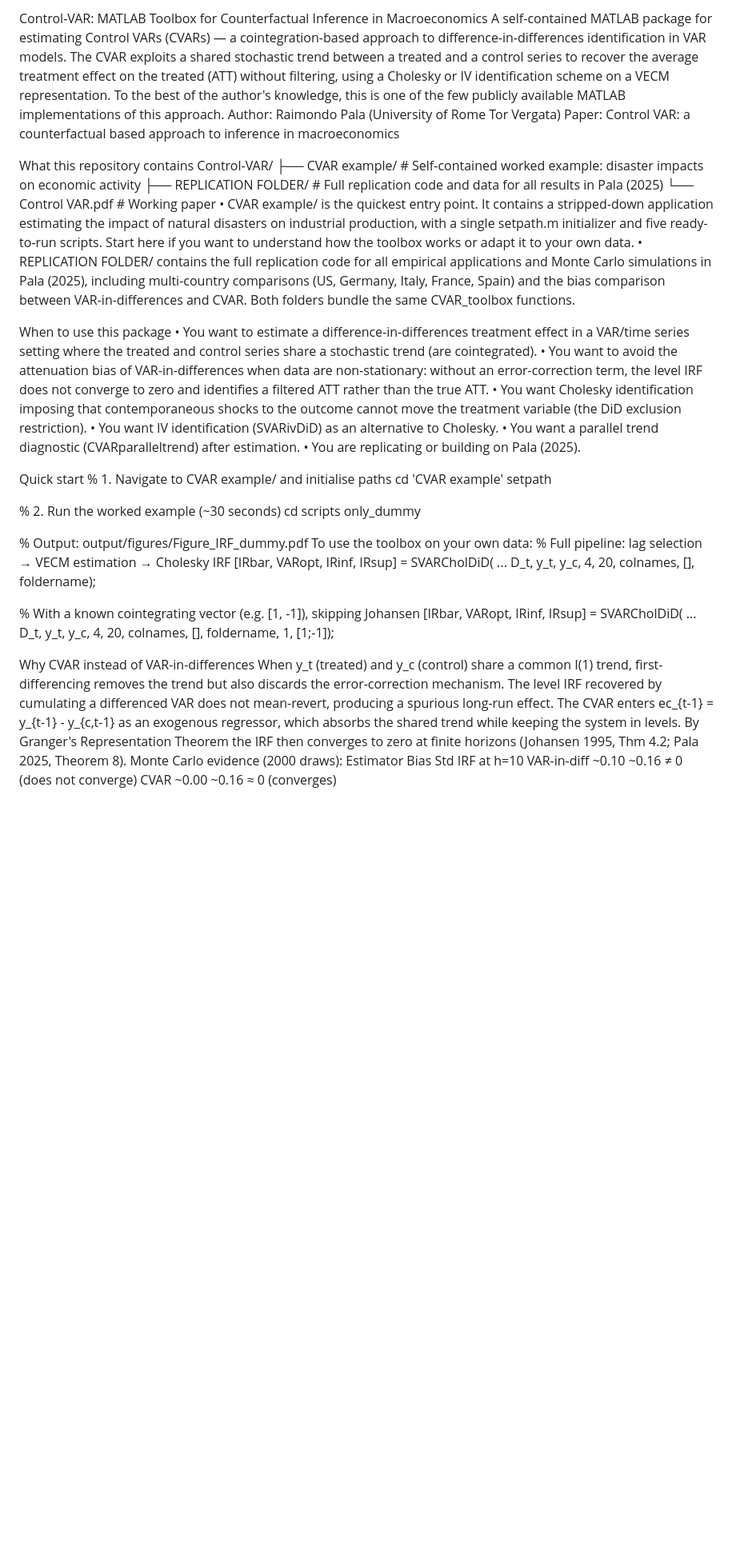
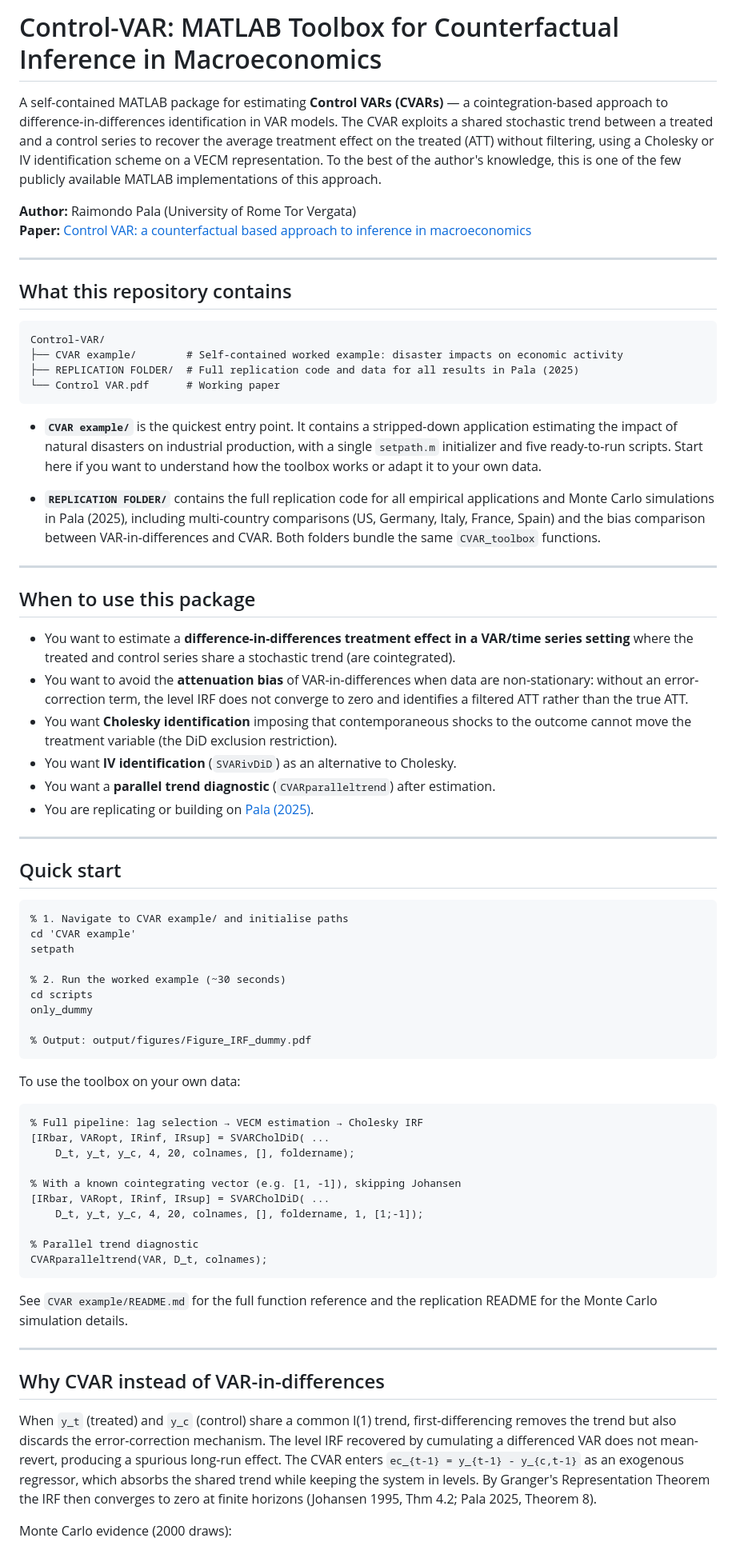
Before and after one commit to Raimondo-P/Control-VAR, a Markdown page: README.md, the part around one of its changes. Shown at 80% size. GitHub-like rendering; blank space fills up the shorter version.

````diff
--- a/README.md
+++ b/README.md
@@ -1,25 +1,41 @@
-Control-VAR: MATLAB Toolbox for Counterfactual Inference in Macroeconomics
-A self-contained MATLAB package for estimating Control VARs (CVARs) — a cointegration-based approach to difference-in-differences identification in VAR models. The CVAR exploits a shared stochastic trend between a treated and a control series to recover the average treatment effect on the treated (ATT) without filtering, using a Cholesky or IV identification scheme on a VECM representation. To the best of the author's knowledge, this is one of the few publicly available MATLAB implementations of this approach.
-Author: Raimondo Pala (University of Rome Tor Vergata)
-Paper: Control VAR: a counterfactual based approach to inference in macroeconomics
+# Control-VAR: MATLAB Toolbox for Counterfactual Inference in Macroeconomics
 
-What this repository contains
+A self-contained MATLAB package for estimating **Control VARs (CVARs)** — a cointegration-based approach to difference-in-differences identification in VAR models. The CVAR exploits a shared stochastic trend between a treated and a control series to recover the average treatment effect on the treated (ATT) without filtering, using a Cholesky or IV identification scheme on a VECM representation. To the best of the author's knowledge, this is one of the few publicly available MATLAB implementations of this approach.
+
+**Author:** Raimondo Pala (University of Rome Tor Vergata)
+**Paper:** [Control VAR: a counterfactual based approach to inference in macroeconomics](https://arxiv.org/abs/2510.23762)
+
+---
+
+## What this repository contains
+
+```
 Control-VAR/
 ├── CVAR example/        # Self-contained worked example: disaster impacts on economic activity
 ├── REPLICATION FOLDER/  # Full replication code and data for all results in Pala (2025)
 └── Control VAR.pdf      # Working paper
-•	CVAR example/ is the quickest entry point. It contains a stripped-down application estimating the impact of natural disasters on industrial production, with a single setpath.m initializer and five ready-to-run scripts. Start here if you want to understand how the toolbox works or adapt it to your own data.
-•	REPLICATION FOLDER/ contains the full replication code for all empirical applications and Monte Carlo simulations in Pala (2025), including multi-country comparisons (US, Germany, Italy, France, Spain) and the bias comparison between VAR-in-differences and CVAR. Both folders bundle the same CVAR_toolbox functions.
+```
 
-When to use this package
-•	You want to estimate a difference-in-differences treatment effect in a VAR/time series setting where the treated and control series share a stochastic trend (are cointegrated).
-•	You want to avoid the attenuation bias of VAR-in-differences when data are non-stationary: without an error-correction term, the level IRF does not converge to zero and identifies a filtered ATT rather than the true ATT.
-•	You want Cholesky identification imposing that contemporaneous shocks to the outcome cannot move the treatment variable (the DiD exclusion restriction).
-•	You want IV identification (SVARivDiD) as an alternative to Cholesky.
-•	You want a parallel trend diagnostic (CVARparalleltrend) after estimation.
-•	You are replicating or building on Pala (2025).
+- **`CVAR example/`** is the quickest entry point. It contains a stripped-down application estimating the impact of natural disasters on industrial production, with a single `setpath.m` initializer and five ready-to-run scripts. Start here if you want to understand how the toolbox works or adapt it to your own data.
 
-Quick start
+- **`REPLICATION FOLDER/`** contains the full replication code for all empirical applications and Monte Carlo simulations in Pala (2025), including multi-country comparisons (US, Germany, Italy, France, Spain) and the bias comparison between VAR-in-differences and CVAR. Both folders bundle the same `CVAR_toolbox` functions.
+
+---
+
+## When to use this package
+
+- You want to estimate a **difference-in-differences treatment effect in a VAR/time series setting** where the treated and control series share a stochastic trend (are cointegrated).
+- You want to avoid the **attenuation bias** of VAR-in-differences when data are non-stationary: without an error-correction term, the level IRF does not converge to zero and identifies a filtered ATT rather than the true ATT.
+- You want **Cholesky identification** imposing that contemporaneous shocks to the outcome cannot move the treatment variable (the DiD exclusion restriction).
+- You want **IV identification** (`SVARivDiD`) as an alternative to Cholesky.
+- You want a **parallel trend diagnostic** (`CVARparalleltrend`) after estimation.
+- You are replicating or building on [Pala (2025)](https://arxiv.org/abs/2510.23762).
+
+---
+
+## Quick start
+
+```matlab
 % 1. Navigate to CVAR example/ and initialise paths
 cd 'CVAR example'
 setpath
@@ -29,7 +45,11 @@ cd scripts
 only_dummy
 
 % Output: output/figures/Figure_IRF_dummy.pdf
+```
+
 To use the toolbox on your own data:
+
+```matlab
 % Full pipeline: lag selection → VECM estimation → Cholesky IRF
 [IRbar, VARopt, IRinf, IRsup] = SVARCholDiD( ...
     D_t, y_t, y_c, 4, 20, colnames, [], foldername);
@@ -38,11 +58,17 @@ To use the toolbox on your own data:
 [IRbar, VARopt, IRinf, IRsup] = SVARCholDiD( ...
     D_t, y_t, y_c, 4, 20, colnames, [], foldername, 1, [1;-1]);
 
+% Parallel trend diagnostic
+CVARparalleltrend(VAR, D_t, colnames);
+```
 
-Why CVAR instead of VAR-in-differences
-When y_t (treated) and y_c (control) share a common I(1) trend, first-differencing removes the trend but also discards the error-correction mechanism. The level IRF recovered by cumulating a differenced VAR does not mean-revert, producing a spurious long-run effect. The CVAR enters ec_{t-1} = y_{t-1} - y_{c,t-1} as an exogenous regressor, which absorbs the shared trend while keeping the system in levels. By Granger's Representation Theorem the IRF then converges to zero at finite horizons (Johansen 1995, Thm 4.2; Pala 2025, Theorem 8).
+See `CVAR example/README.md` for the full function reference and the replication README for the Monte Carlo simulation details.
+
+---
+
+## Why CVAR instead of VAR-in-differences
+
+When `y_t` (treated) and `y_c` (control) share a common I(1) trend, first-differencing removes the trend but also discards the error-correction mechanism. The level IRF recovered by cumulating a differenced VAR does not mean-revert, producing a spurious long-run effect. The CVAR enters `ec_{t-1} = y_{t-1} - y_{c,t-1}` as an exogenous regressor, which absorbs the shared trend while keeping the system in levels. By Granger's Representation Theorem the IRF then converges to zero at finite horizons (Johansen 1995, Thm 4.2; Pala 2025, Theorem 8).
+
 Monte Carlo evidence (2000 draws):
-Estimator	Bias	Std	IRF at h=10
-VAR-in-diff	~0.10	~0.16	≠ 0 (does not converge)
-CVAR	~0.00	~0.16	≈ 0 (converges)
 
````
Also changed, not shown: other parts of README.md (+22 -5 lines).
